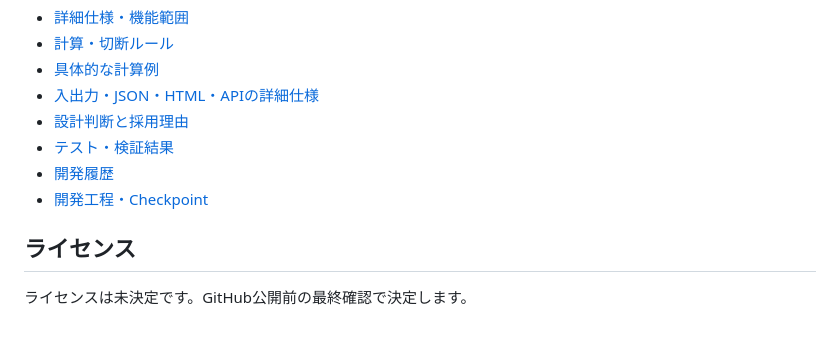
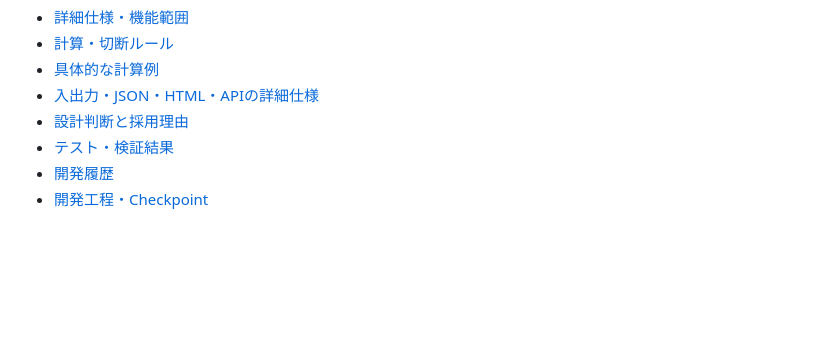
Before and after one commit to sct202605miyagisatoshihasegawa-ship-it/Nesting1D, a Markdown page: README.md, the part around the change. GitHub-like rendering; blank space fills up the shorter version.

Commit message:
Remove undecided license section from README
Removed license section indicating it is undecided.

```diff
--- a/README.md
+++ b/README.md
@@ -214,7 +214,3 @@ AIの出力はそのまま採用せず、要件・仕様・設計判断と照合
 - [テスト・検証結果](docs/TEST_RESULTS.md)
 - [開発履歴](docs/DEVELOPMENT_LOG.md)
 - [開発工程・Checkpoint](docs/DEVELOPMENT_ROADMAP.md)
-
-## ライセンス
-
-ライセンスは未決定です。GitHub公開前の最終確認で決定します。
```
